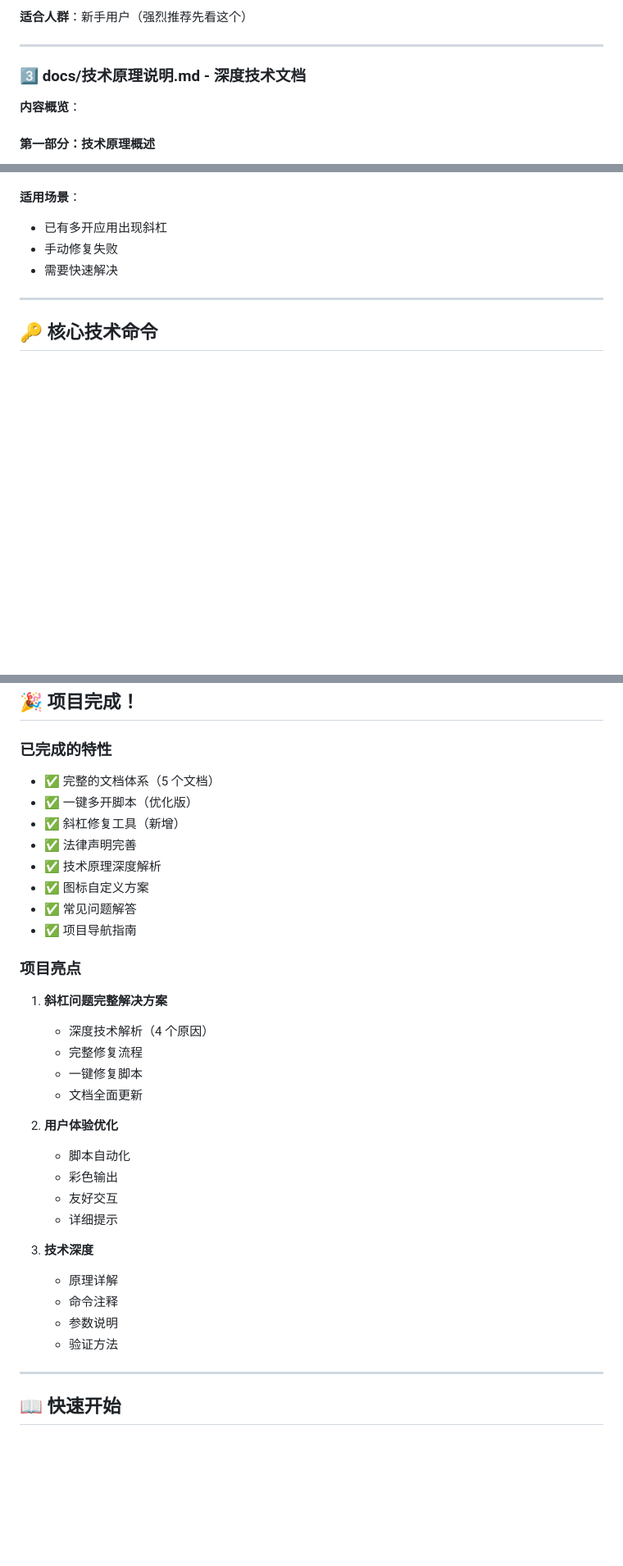
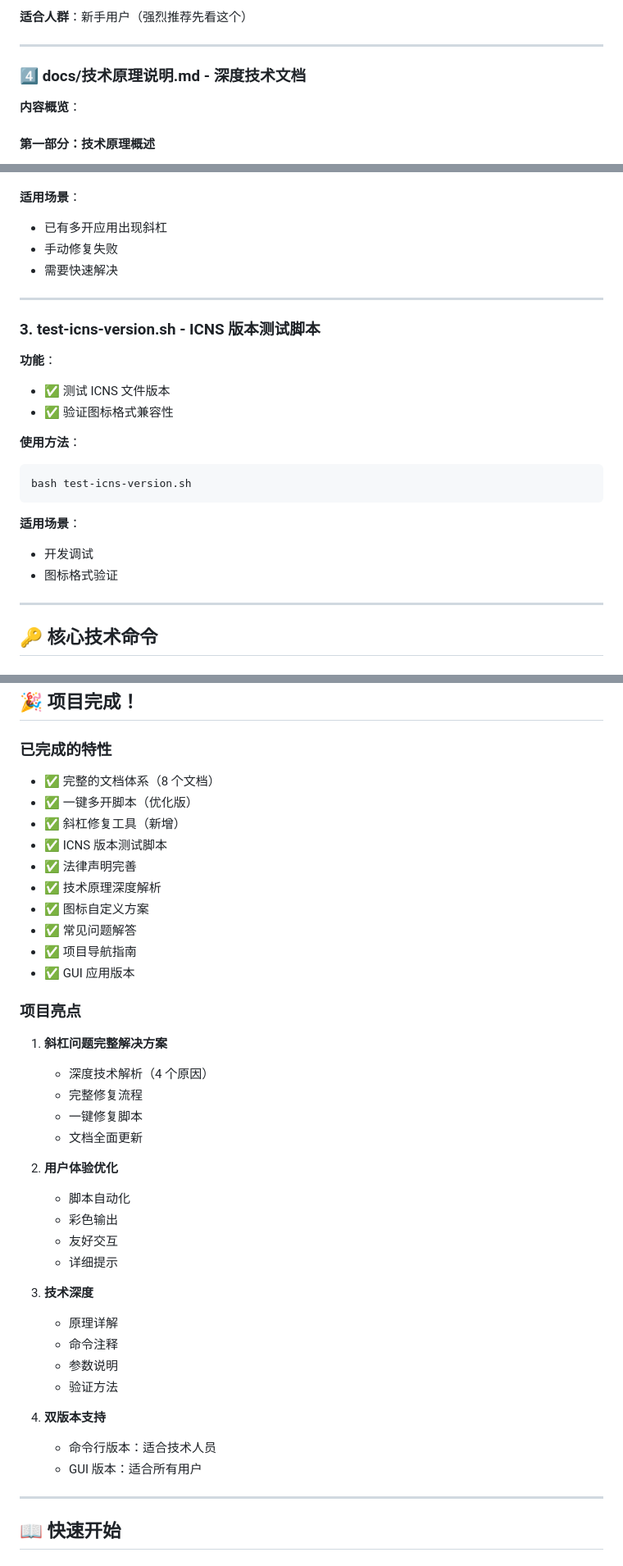
Before and after one commit to NightPoetry/Mac-App-Multi-Launcher-Tool, a Markdown page: 项目总结.md, 3 parts joined by grey strips. Shown at 82% size. Drawn GitHub-style; blank space fills up the shorter version.

````diff
--- a/项目总结.md
+++ b/项目总结.md
@@ -57,7 +89,7 @@ MacAppMultiLauncher/
 
 ---
 
-### 3️⃣ **docs/技术原理说明.md** - 深度技术文档
+### 4️⃣ **docs/技术原理说明.md** - 深度技术文档
 
 **内容概览**：
 
@@ -192,6 +224,23 @@ bash fix-icon-slash.sh
 
 ---
 
+### 3. **test-icns-version.sh** - ICNS 版本测试脚本
+
+**功能**：
+- ✅ 测试 ICNS 文件版本
+- ✅ 验证图标格式兼容性
+
+**使用方法**：
+```bash
+bash test-icns-version.sh
+```
+
+**适用场景**：
+- 开发调试
+- 图标格式验证
+
+---
+
 ## 🔑 核心技术命令
 
 ### 4 个核心命令（必须掌握）
@@ -344,14 +396,16 @@ open -n /Applications/应用分身.app
 
 ### 已完成的特性
 
-- ✅ 完整的文档体系（5 个文档）
+- ✅ 完整的文档体系（8 个文档）
 - ✅ 一键多开脚本（优化版）
 - ✅ 斜杠修复工具（新增）
+- ✅ ICNS 版本测试脚本
 - ✅ 法律声明完善
 - ✅ 技术原理深度解析
 - ✅ 图标自定义方案
 - ✅ 常见问题解答
 - ✅ 项目导航指南
+- ✅ GUI 应用版本
 
 ### 项目亮点
 
@@ -359,7 +413,7 @@ open -n /Applications/应用分身.app
    - 深度技术解析（4 个原因）
    - 完整修复流程
    - 一键修复脚本
-   - 文档全面更新
+   -   文档全面更新
 
 2. **用户体验优化**
    - 脚本自动化
@@ -372,6 +426,10 @@ open -n /Applications/应用分身.app
    - 命令注释
    - 参数说明
    - 验证方法
+
+4. **双版本支持**
+   - 命令行版本：适合技术人员
+   - GUI 版本：适合所有用户
 
 ---
 
````
Also changed, not shown: other parts of 项目总结.md (+50 -15 lines), GUI版本说明.md (+50 -56 lines).
